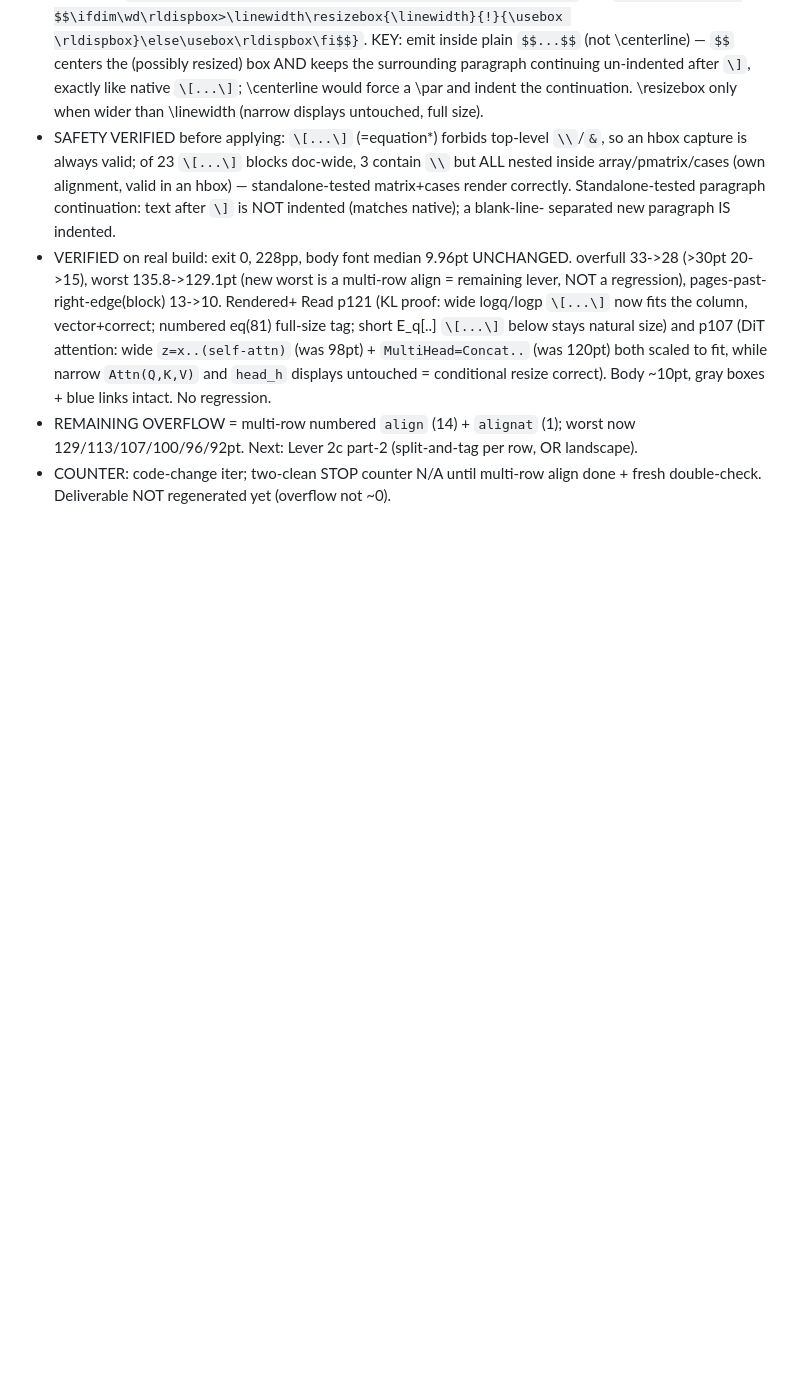
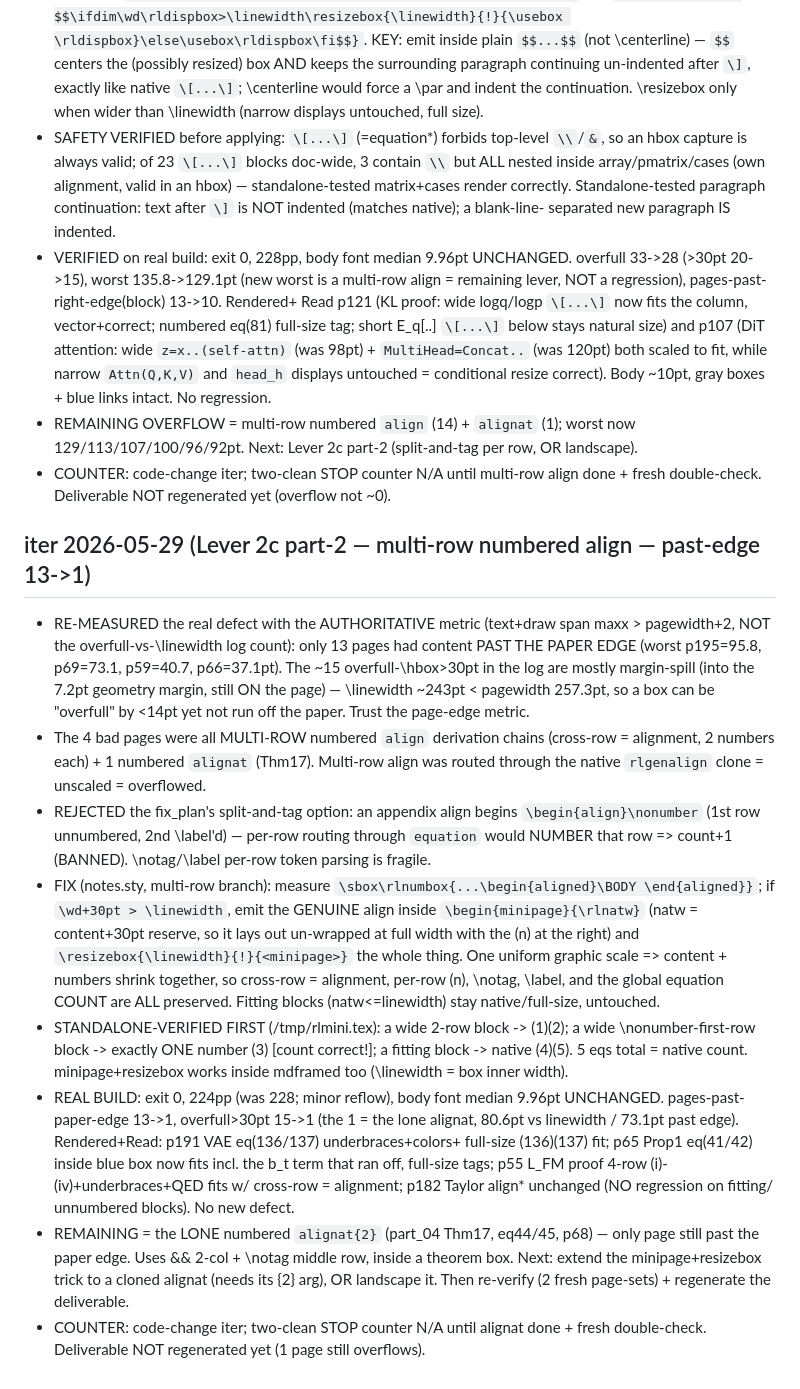
Before and after one commit to Jaehyun-Jeong/pdf2ebook, a Markdown page: AGENT.md, the part around the change. Drawn GitHub-style; blank space fills up the shorter version.

Commit message:
loop: update fix_plan + AGENT log for Lever 2c part-2 (multi-row align auto-fit)
Co-Authored-By: Claude Opus 4.8 (1M context) <noreply@anthropic.com>

```diff
--- a/AGENT.md
+++ b/AGENT.md
@@ -548,3 +548,42 @@ architecture.
   129/113/107/100/96/92pt. Next: Lever 2c part-2 (split-and-tag per row, OR landscape).
 - COUNTER: code-change iter; two-clean STOP counter N/A until multi-row align done +
   fresh double-check. Deliverable NOT regenerated yet (overflow not ~0).
+
+## iter 2026-05-29 (Lever 2c part-2 — multi-row numbered align — past-edge 13->1)
+- RE-MEASURED the real defect with the AUTHORITATIVE metric (text+draw span maxx >
+  pagewidth+2, NOT the overfull-vs-\linewidth log count): only 13 pages had content
+  PAST THE PAPER EDGE (worst p195=95.8, p69=73.1, p59=40.7, p66=37.1pt). The ~15
+  overfull-\hbox>30pt in the log are mostly margin-spill (into the 7.2pt geometry
+  margin, still ON the page) — \linewidth ~243pt < pagewidth 257.3pt, so a box can be
+  "overfull" by <14pt yet not run off the paper. Trust the page-edge metric.
+- The 4 bad pages were all MULTI-ROW numbered `align` derivation chains (cross-row =
+  alignment, 2 numbers each) + 1 numbered `alignat` (Thm17). Multi-row align was
+  routed through the native `rlgenalign` clone = unscaled = overflowed.
+- REJECTED the fix_plan's split-and-tag option: an appendix align begins
+  `\begin{align}\nonumber` (1st row unnumbered, 2nd \label'd) — per-row routing through
+  `equation` would NUMBER that row => count+1 (BANNED). \notag/\label per-row token
+  parsing is fragile.
+- FIX (notes.sty, multi-row branch): measure `\sbox\rlnumbox{...\begin{aligned}\BODY
+  \end{aligned}}`; if `\wd+30pt > \linewidth`, emit the GENUINE align inside
+  `\begin{minipage}{\rlnatw}` (natw = content+30pt reserve, so it lays out un-wrapped at
+  full width with the (n) at the right) and `\resizebox{\linewidth}{!}{<minipage>}` the
+  whole thing. One uniform graphic scale => content + numbers shrink together, so
+  cross-row = alignment, per-row (n), \notag, \label, and the global equation COUNT are
+  ALL preserved. Fitting blocks (natw<=linewidth) stay native/full-size, untouched.
+- STANDALONE-VERIFIED FIRST (/tmp/rlmini.tex): a wide 2-row block -> (1)(2); a wide
+  \nonumber-first-row block -> exactly ONE number (3) [count correct!]; a fitting block
+  -> native (4)(5). 5 eqs total = native count. minipage+resizebox works inside mdframed
+  too (\linewidth = box inner width).
+- REAL BUILD: exit 0, 224pp (was 228; minor reflow), body font median 9.96pt UNCHANGED.
+  pages-past-paper-edge 13->1, overfull>30pt 15->1 (the 1 = the lone alignat, 80.6pt vs
+  linewidth / 73.1pt past edge). Rendered+Read: p191 VAE eq(136/137) underbraces+colors+
+  full-size (136)(137) fit; p65 Prop1 eq(41/42) inside blue box now fits incl. the b_t
+  term that ran off, full-size tags; p55 L_FM proof 4-row (i)-(iv)+underbraces+QED fits
+  w/ cross-row = alignment; p182 Taylor align* unchanged (NO regression on fitting/
+  unnumbered blocks). No new defect.
+- REMAINING = the LONE numbered `alignat{2}` (part_04 Thm17, eq44/45, p68) — only page
+  still past the paper edge. Uses && 2-col + \notag middle row, inside a theorem box.
+  Next: extend the minipage+resizebox trick to a cloned alignat (needs its {2} arg), OR
+  landscape it. Then re-verify (2 fresh page-sets) + regenerate the deliverable.
+- COUNTER: code-change iter; two-clean STOP counter N/A until alignat done + fresh
+  double-check. Deliverable NOT regenerated yet (1 page still overflows).
```
Also changed, not shown: fix_plan.md (+19 -7 lines).
